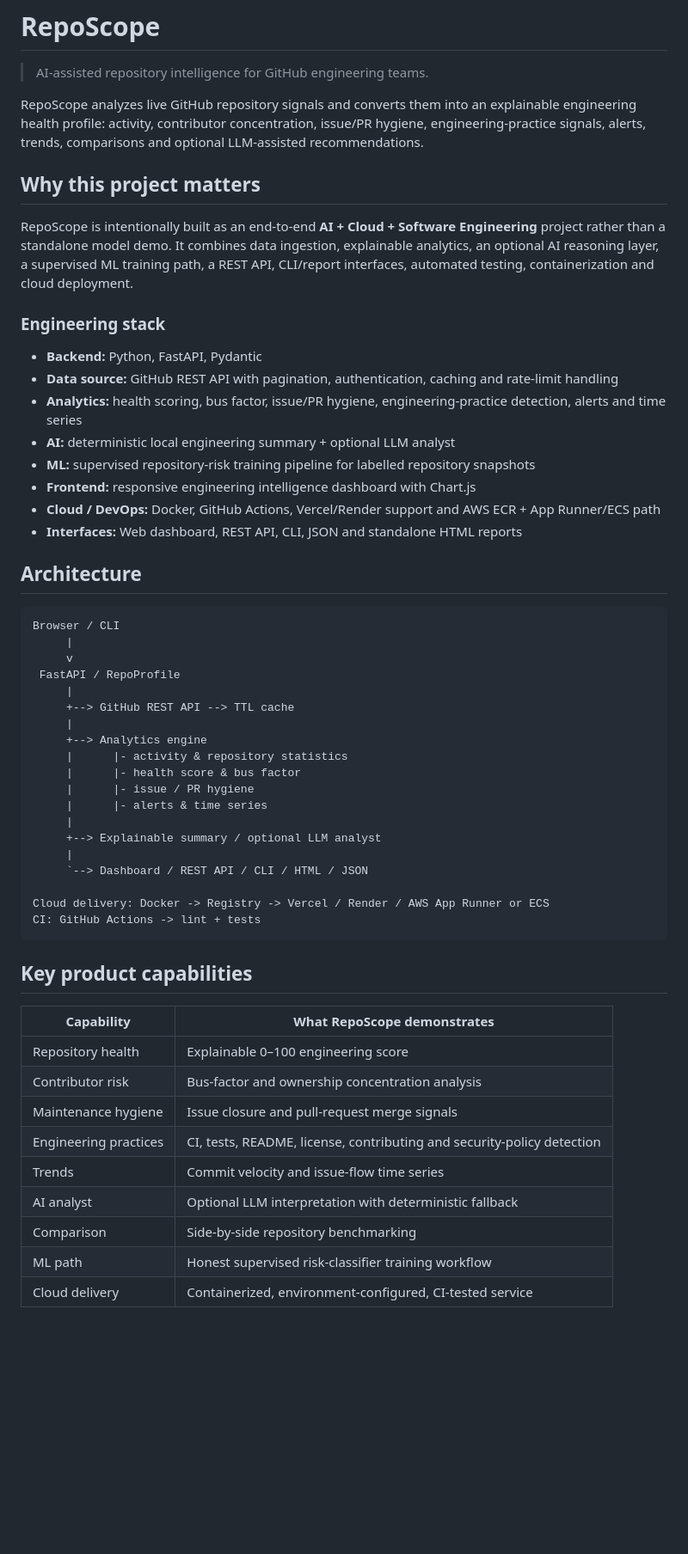
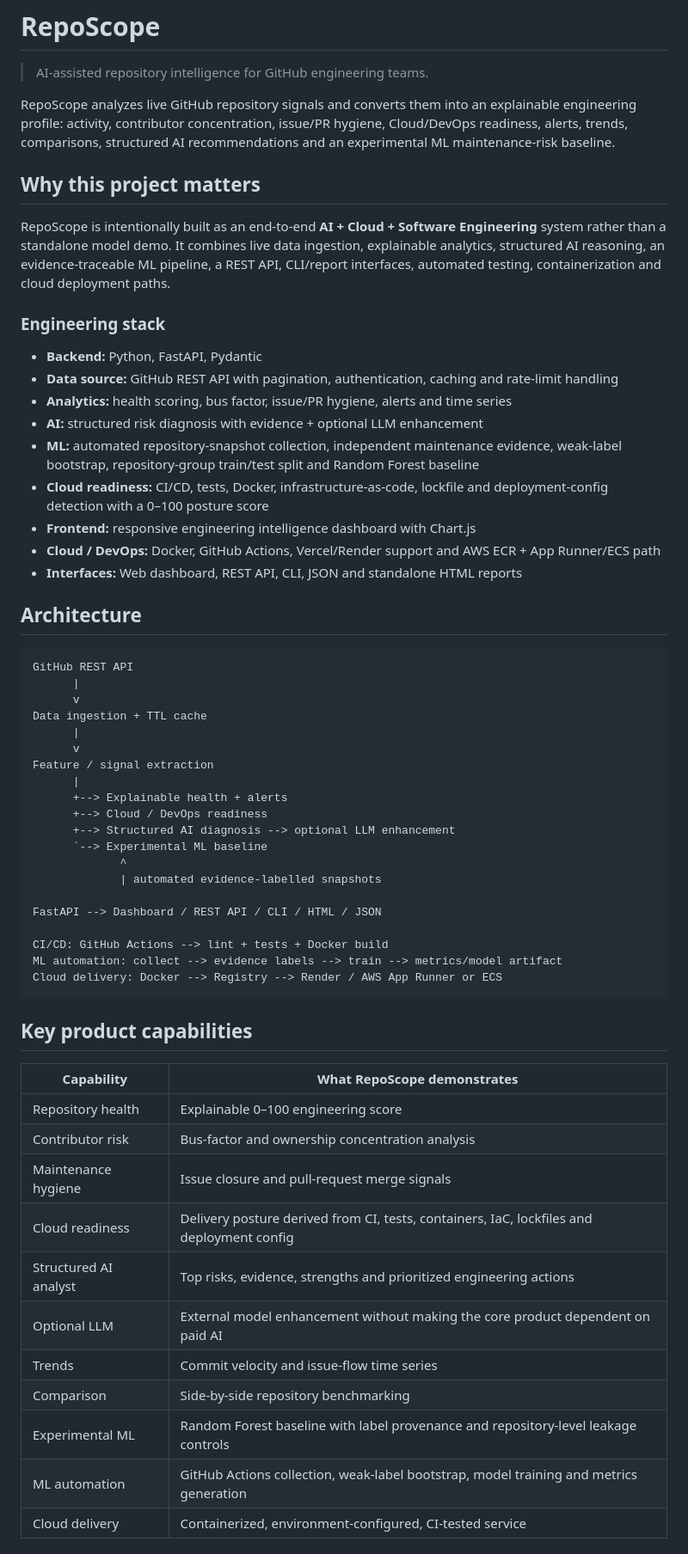
Before and after one commit to chaima-menouar/repo-scope, a Markdown page: README.md, the part around one of its changes. Shown at 86% size. GitHub-like rendering; blank space fills up the shorter version.

Commit message:
Document RepoScope v0.6 AI Cloud and ML architecture

````diff
--- a/README.md
+++ b/README.md
@@ -2,19 +2,20 @@
 
 > AI-assisted repository intelligence for GitHub engineering teams.
 
-RepoScope analyzes live GitHub repository signals and converts them into an explainable engineering health profile: activity, contributor concentration, issue/PR hygiene, engineering-practice signals, alerts, trends, comparisons and optional LLM-assisted recommendations.
+RepoScope analyzes live GitHub repository signals and converts them into an explainable engineering profile: activity, contributor concentration, issue/PR hygiene, Cloud/DevOps readiness, alerts, trends, comparisons, structured AI recommendations and an experimental ML maintenance-risk baseline.
 
 ## Why this project matters
 
-RepoScope is intentionally built as an end-to-end **AI + Cloud + Software Engineering** project rather than a standalone model demo. It combines data ingestion, explainable analytics, an optional AI reasoning layer, a supervised ML training path, a REST API, CLI/report interfaces, automated testing, containerization and cloud deployment.
+RepoScope is intentionally built as an end-to-end **AI + Cloud + Software Engineering** system rather than a standalone model demo. It combines live data ingestion, explainable analytics, structured AI reasoning, an evidence-traceable ML pipeline, a REST API, CLI/report interfaces, automated testing, containerization and cloud deployment paths.
 
 ### Engineering stack
 
 - **Backend:** Python, FastAPI, Pydantic
 - **Data source:** GitHub REST API with pagination, authentication, caching and rate-limit handling
-- **Analytics:** health scoring, bus factor, issue/PR hygiene, engineering-practice detection, alerts and time series
-- **AI:** deterministic local engineering summary + optional LLM analyst
-- **ML:** supervised repository-risk training pipeline for labelled repository snapshots
+- **Analytics:** health scoring, bus factor, issue/PR hygiene, alerts and time series
+- **AI:** structured risk diagnosis with evidence + optional LLM enhancement
+- **ML:** automated repository-snapshot collection, independent maintenance evidence, weak-label bootstrap, repository-group train/test split and Random Forest baseline
+- **Cloud readiness:** CI/CD, tests, Docker, infrastructure-as-code, lockfile and deployment-config detection with a 0–100 posture score
 - **Frontend:** responsive engineering intelligence dashboard with Chart.js
 - **Cloud / DevOps:** Docker, GitHub Actions, Vercel/Render support and AWS ECR + App Runner/ECS path
 - **Interfaces:** Web dashboard, REST API, CLI, JSON and standalone HTML reports
@@ -22,25 +23,26 @@ RepoScope is intentionally built as an end-to-end **AI + Cloud + Software Engine
 ## Architecture
 
 ```text
-Browser / CLI
-     |
-     v
- FastAPI / RepoProfile
-     |
-     +--> GitHub REST API --> TTL cache
-     |
-     +--> Analytics engine
-     |      |- activity & repository statistics
-     |      |- health score & bus factor
-     |      |- issue / PR hygiene
-     |      |- alerts & time series
-     |
-     +--> Explainable summary / optional LLM analyst
-     |
-     `--> Dashboard / REST API / CLI / HTML / JSON
+GitHub REST API
+      |
+      v
+Data ingestion + TTL cache
+      |
+      v
+Feature / signal extraction
+      |
+      +--> Explainable health + alerts
+      +--> Cloud / DevOps readiness
+      +--> Structured AI diagnosis --> optional LLM enhancement
+      `--> Experimental ML baseline
+             ^
+             | automated evidence-labelled snapshots
 
-Cloud delivery: Docker -> Registry -> Vercel / Render / AWS App Runner or ECS
-CI: GitHub Actions -> lint + tests
+FastAPI --> Dashboard / REST API / CLI / HTML / JSON
+
+CI/CD: GitHub Actions --> lint + tests + Docker build
+ML automation: collect --> evidence labels --> train --> metrics/model artifact
+Cloud delivery: Docker --> Registry --> Render / AWS App Runner or ECS
 ```
 
 ## Key product capabilities
@@ -50,9 +52,11 @@ CI: GitHub Actions -> lint + tests
 | Repository health | Explainable 0–100 engineering score |
 | Contributor risk | Bus-factor and ownership concentration analysis |
 | Maintenance hygiene | Issue closure and pull-request merge signals |
-| Engineering practices | CI, tests, README, license, contributing and security-policy detection |
+| Cloud readiness | Delivery posture derived from CI, tests, containers, IaC, lockfiles and deployment config |
+| Structured AI analyst | Top risks, evidence, strengths and prioritized engineering actions |
+| Optional LLM | External model enhancement without making the core product dependent on paid AI |
 | Trends | Commit velocity and issue-flow time series |
-| AI analyst | Optional LLM interpretation with deterministic fallback |
 | Comparison | Side-by-side repository benchmarking |
-| ML path | Honest supervised risk-classifier training workflow |
+| Experimental ML | Random Forest baseline with label provenance and repository-level leakage controls |
+| ML automation | GitHub Actions collection, weak-label bootstrap, model training and metrics generation |
 | Cloud delivery | Containerized, environment-configured, CI-tested service |
````
Also changed, not shown: other parts of README.md (+8 -2 lines).
